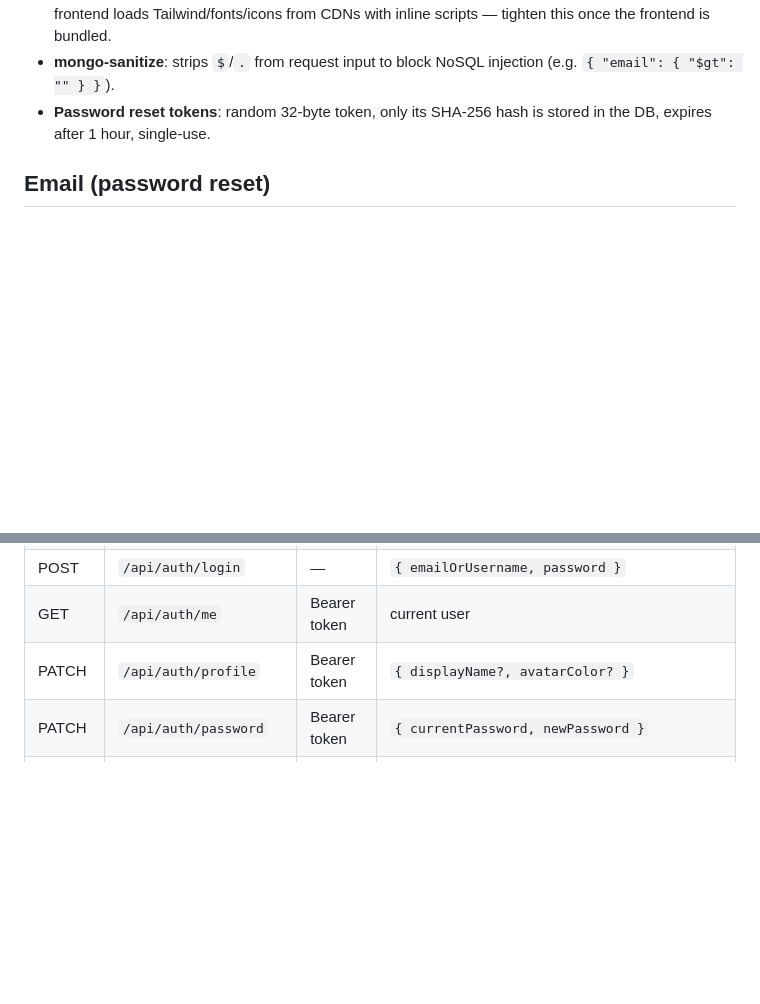
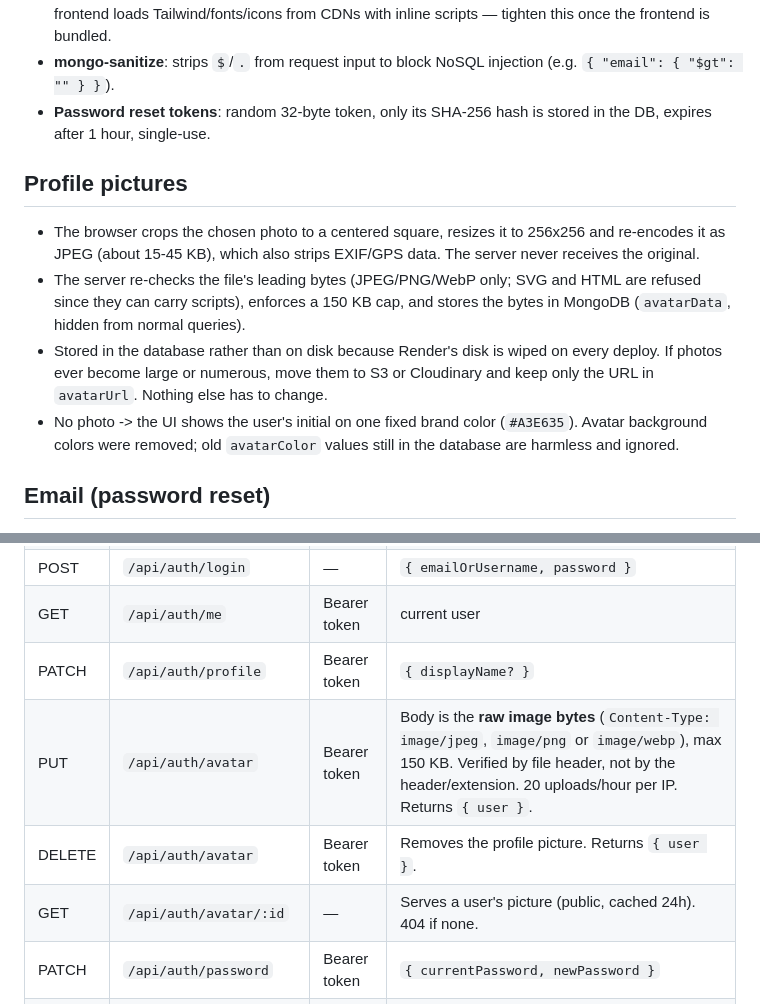
Before and after one commit to raeist-user/minduel, a Markdown page: README.md, 2 parts joined by grey strips. GitHub-like rendering; blank space fills up the shorter version.

```diff
--- a/README.md
+++ b/README.md
@@ -58,6 +58,20 @@ public/home.html                # nav bar, profile dropdown, personalization + a
 - **Password reset tokens**: random 32-byte token, only its SHA-256 hash is
   stored in the DB, expires after 1 hour, single-use.
 
+## Profile pictures
+- The browser crops the chosen photo to a centered square, resizes it to 256x256
+  and re-encodes it as JPEG (about 15-45 KB), which also strips EXIF/GPS data. The
+  server never receives the original.
+- The server re-checks the file's leading bytes (JPEG/PNG/WebP only; SVG and
+  HTML are refused since they can carry scripts), enforces a 150 KB cap, and
+  stores the bytes in MongoDB (`avatarData`, hidden from normal queries).
+- Stored in the database rather than on disk because Render's disk is wiped on
+  every deploy. If photos ever become large or numerous, move them to S3 or
+  Cloudinary and keep only the URL in `avatarUrl`. Nothing else has to change.
+- No photo -> the UI shows the user's initial on one fixed brand color
+  (`#A3E635`). Avatar background colors were removed; old `avatarColor` values
+  still in the database are harmless and ignored.
+
 ## Email (password reset)
 
 **Why reset emails might not arrive:** if `SMTP_HOST`, `SMTP_USER` and `SMTP_PASS`
@@ -95,7 +109,10 @@ to the right place (e.g. `https://minduel.onrender.com`).
 | POST | `/api/auth/register` | — | `{ username, email, password }`. Username: 3-20 chars, letters/numbers/underscore. 409 responses include `field` (`username` or `email`). |
 | POST | `/api/auth/login` | — | `{ emailOrUsername, password }` |
 | GET | `/api/auth/me` | Bearer token | current user |
-| PATCH | `/api/auth/profile` | Bearer token | `{ displayName?, avatarColor? }` |
+| PATCH | `/api/auth/profile` | Bearer token | `{ displayName? }` |
+| PUT | `/api/auth/avatar` | Bearer token | Body is the **raw image bytes** (`Content-Type: image/jpeg`, `image/png` or `image/webp`), max 150 KB. Verified by file header, not by the header/extension. 20 uploads/hour per IP. Returns `{ user }`. |
+| DELETE | `/api/auth/avatar` | Bearer token | Removes the profile picture. Returns `{ user }`. |
+| GET | `/api/auth/avatar/:id` | — | Serves a user's picture (public, cached 24h). 404 if none. |
 | PATCH | `/api/auth/password` | Bearer token | `{ currentPassword, newPassword }` |
 | POST | `/api/auth/forgot-password` | — | `{ email }` → sends reset email |
 | POST | `/api/auth/reset-password` | — | `{ token, password }` |
```
